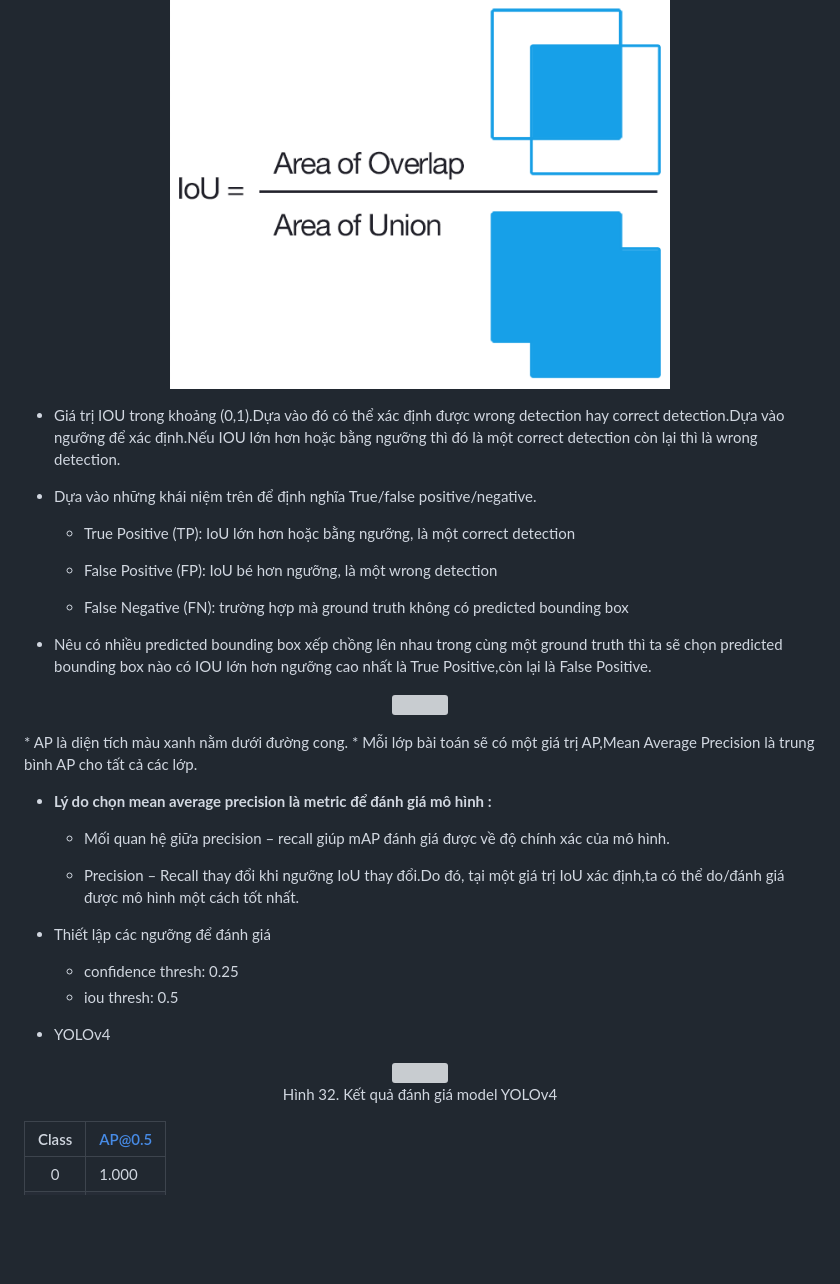
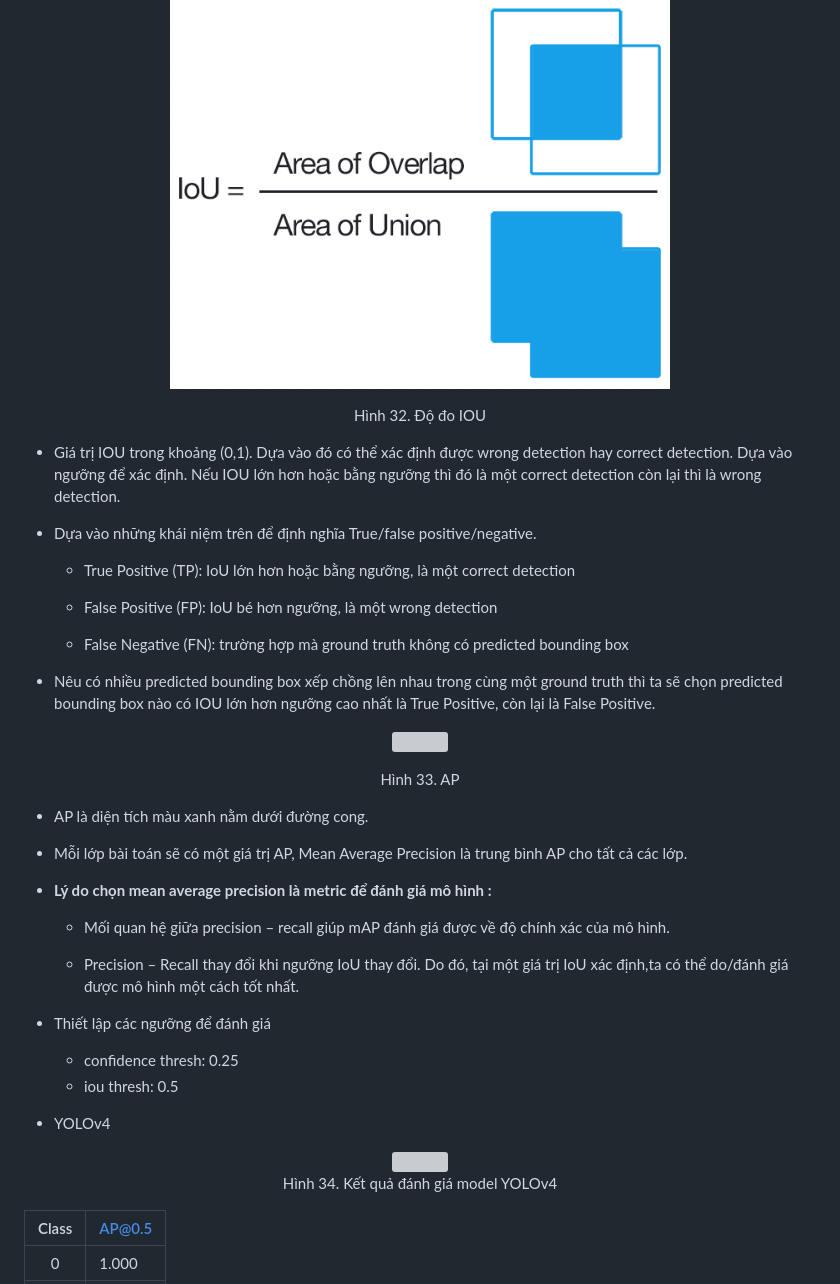
Before and after one commit to danhhuynh25029/CS114.M11, a Markdown page: finalProject/README.md, the part around the change printed below. Drawn GitHub-style; blank space fills up the shorter version; grey boxes are pictures that could not be loaded.

```diff
--- a/finalProject/README.md
+++ b/finalProject/README.md
@@ -432,8 +433,9 @@
 <p align="center">
   <img src="images/ctiou.png" width="500" height="400">
 </p>
+<p align="center">Hình 32. Độ đo IOU </p>
 
-* Giá trị IOU trong khoảng (0,1).Dựa vào đó có thể xác định được wrong detection hay correct detection.Dựa vào ngưỡng để xác định.Nếu IOU lớn hơn hoặc bằng ngưỡng thì đó là một correct detection còn lại thì là wrong detection.
+* Giá trị IOU trong khoảng (0,1). Dựa vào đó có thể xác định được wrong detection hay correct detection. Dựa vào ngưỡng để xác định. Nếu IOU lớn hơn hoặc bằng ngưỡng thì đó là một correct detection còn lại thì là wrong detection.
 
 * Dựa vào những khái niệm trên để định nghĩa True/false positive/negative.
 
@@ -443,19 +445,21 @@
 
   * False Negative (FN): trường hợp mà ground truth không có predicted bounding box
 
-* Nêu có nhiều predicted bounding box xếp chồng lên nhau trong cùng một ground truth thì ta sẽ chọn predicted bounding box nào có IOU lớn hơn ngưỡng cao nhất là True Positive,còn lại là False Positive.
+* Nêu có nhiều predicted bounding box xếp chồng lên nhau trong cùng một ground truth thì ta sẽ chọn predicted bounding box nào có IOU lớn hơn ngưỡng cao nhất là True Positive, còn lại là False Positive.
 
 <p align="center">
   <img src="images/AP.jpg" width="500" height="400">
 </p>
+<p align="center">Hình 33. AP </p>
+
 * AP là diện tích màu xanh nằm dưới đường cong.
-* Mỗi lớp bài toán sẽ có một giá trị AP,Mean Average Precision là trung bình AP cho tất cả các lớp.
+* Mỗi lớp bài toán sẽ có một giá trị AP, Mean Average Precision là trung bình AP cho tất cả các lớp.
 
 * **Lý do chọn mean average precision là metric để đánh giá mô hình :**
 
   * Mối quan hệ giữa precision – recall giúp mAP đánh giá được về độ chính xác của mô hình.
 
-  * Precision – Recall thay đổi khi ngưỡng IoU thay đổi.Do đó, tại một giá trị IoU xác định,ta có thể do/đánh giá được mô hình một cách tốt nhất.
+  * Precision – Recall thay đổi khi ngưỡng IoU thay đổi. Do đó, tại một giá trị IoU xác định,ta có thể do/đánh giá được mô hình một cách tốt nhất.
 
 * Thiết lập các ngưỡng để đánh giá
     * confidence thresh: 0.25
@@ -464,7 +468,7 @@
 <p align="center">
 <img src="images/res_yolov4.jpg" style="display: block;margin-left: auto;margin-right: auto; width: 50%;"/>
 <br>
-<a style="text-align: center">Hình 32. Kết quả đánh giá model YOLOv4</a>
+<a style="text-align: center">Hình 34. Kết quả đánh giá model YOLOv4</a>
 </p>
 
 | Class | AP@0.5 |
```
Also changed, not shown: other parts of finalProject/README.md (+24 -16 lines), finalProject/images/results_pre.png (added).
